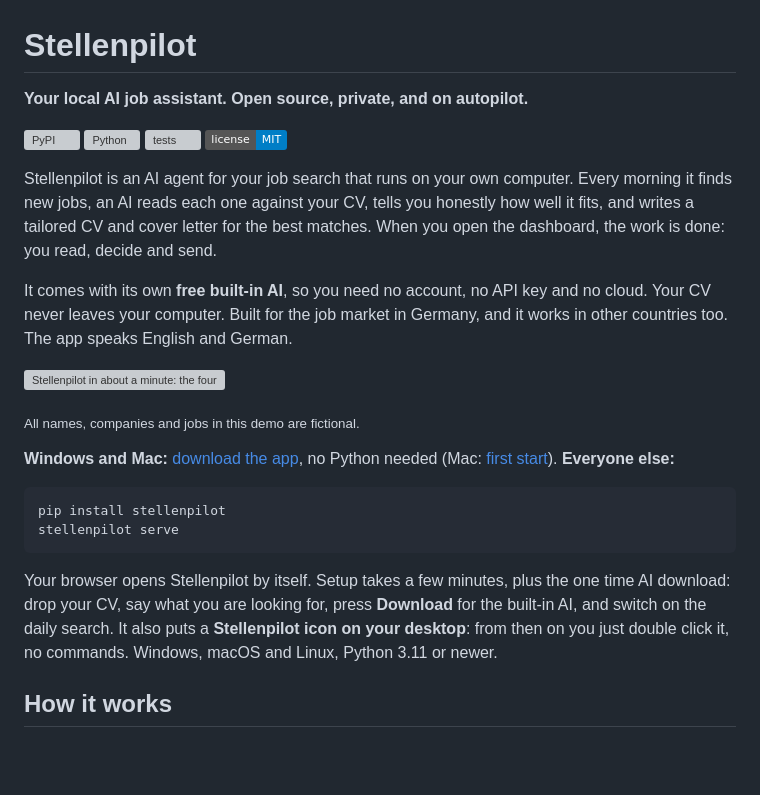
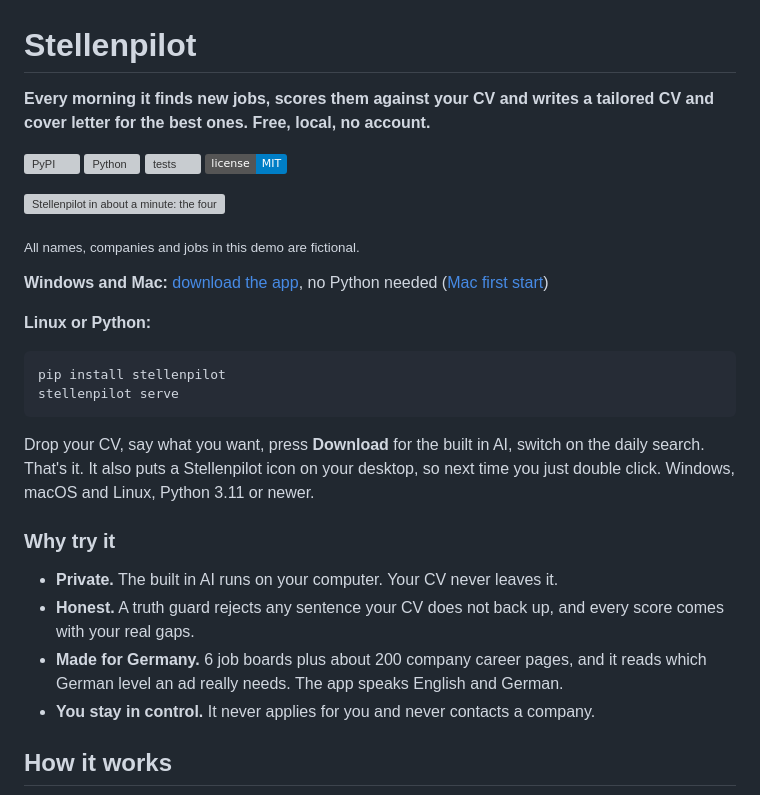
Before and after one commit to RoWe90/stellenpilot, a Markdown page: README.md, the part around the change. Rendered like a GitHub page; badges without logos; blank space fills up the shorter version; grey boxes are pictures that could not be loaded.

Commit message:
README: shorter top with a one line promise and four reasons to try it

````diff
--- a/README.md
+++ b/README.md
@@ -1,28 +1,33 @@
 # Stellenpilot
 
-**Your local AI job assistant. Open source, private, and on autopilot.**
+**Every morning it finds new jobs, scores them against your CV and writes a tailored CV and cover letter for the best ones. Free, local, no account.**
 
 [![PyPI](https://img.shields.io/pypi/v/stellenpilot)](https://pypi.org/project/stellenpilot/)
 [![Python](https://img.shields.io/pypi/pyversions/stellenpilot)](https://pypi.org/project/stellenpilot/)
 [![tests](https://github.com/srvskr1/stellenpilot/actions/workflows/tests.yml/badge.svg)](https://github.com/srvskr1/stellenpilot/actions/workflows/tests.yml)
 [![License: MIT](https://img.shields.io/badge/license-MIT-blue)](https://github.com/srvskr1/stellenpilot/blob/main/LICENSE)
 
-Stellenpilot is an AI agent for your job search that runs on your own computer. Every morning it finds new jobs, an AI reads each one against your CV, tells you honestly how well it fits, and writes a tailored CV and cover letter for the best matches. When you open the dashboard, the work is done: you read, decide and send.
-
-It comes with its own **free built-in AI**, so you need no account, no API key and no cloud. Your CV never leaves your computer. Built for the job market in Germany, and it works in other countries too. The app speaks English and German.
-
 ![Stellenpilot in about a minute: the four setup steps, Home, the agent office, Jobs, Applications and Settings](https://raw.githubusercontent.com/srvskr1/stellenpilot/main/docs/demo.gif)
 
 <sub>All names, companies and jobs in this demo are fictional.</sub>
 
-**Windows and Mac:** [download the app](https://github.com/srvskr1/stellenpilot/releases/latest), no Python needed (Mac: [first start](https://github.com/srvskr1/stellenpilot/blob/main/docs/mac.md)). **Everyone else:**
+**Windows and Mac:** [download the app](https://github.com/srvskr1/stellenpilot/releases/latest), no Python needed ([Mac first start](https://github.com/srvskr1/stellenpilot/blob/main/docs/mac.md))
+
+**Linux or Python:**
 
 ```bash
 pip install stellenpilot
 stellenpilot serve
 ```
 
-Your browser opens Stellenpilot by itself. Setup takes a few minutes, plus the one time AI download: drop your CV, say what you are looking for, press **Download** for the built-in AI, and switch on the daily search. It also puts a **Stellenpilot icon on your desktop**: from then on you just double click it, no commands. Windows, macOS and Linux, Python 3.11 or newer.
+Drop your CV, say what you want, press **Download** for the built in AI, switch on the daily search. That's it. It also puts a Stellenpilot icon on your desktop, so next time you just double click. Windows, macOS and Linux, Python 3.11 or newer.
+
+### Why try it
+
+* **Private.** The built in AI runs on your computer. Your CV never leaves it.
+* **Honest.** A truth guard rejects any sentence your CV does not back up, and every score comes with your real gaps.
+* **Made for Germany.** 6 job boards plus about 200 company career pages, and it reads which German level an ad really needs. The app speaks English and German.
+* **You stay in control.** It never applies for you and never contacts a company.
 
 ## How it works
 
````
